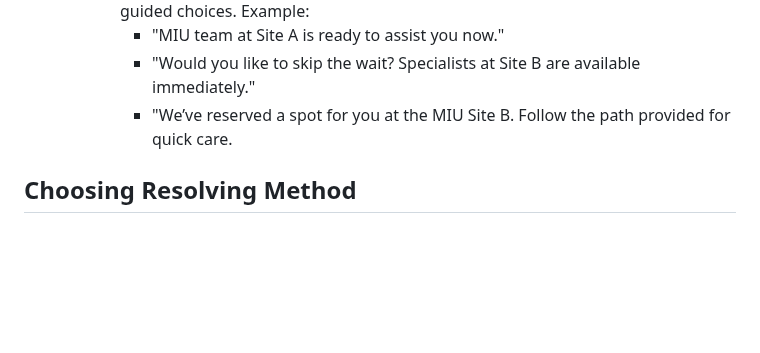
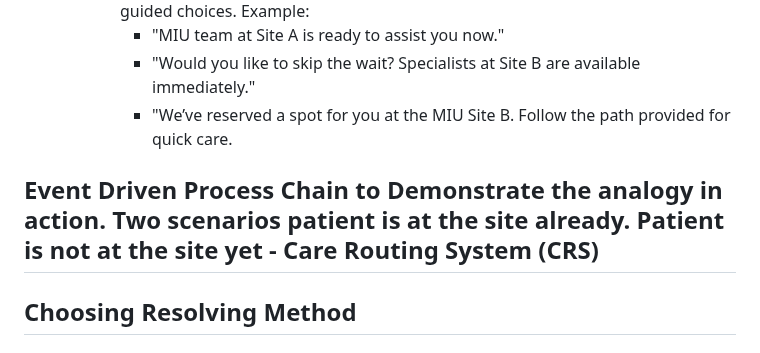
Before and after one commit to SlaviXG/Operations_Research_PHS_Challenge, a Markdown page: REPORT.md, the part around the change. Drawn GitHub-style; blank space fills up the shorter version.

```diff
--- a/REPORT.md
+++ b/REPORT.md
@@ -95,6 +95,7 @@
             - "Would you like to skip the wait? Specialists at Site B are available immediately."
             - "We’ve reserved a spot for you at the MIU Site B. Follow the path provided for quick care.
 
+## Event Driven Process Chain to Demonstrate the analogy in action. Two scenarios patient is at the site already. Patient is not at the site yet - Care Routing System (CRS)
 ## Choosing Resolving Method
 ### Analyze the Alternatives to understand outcomes of each (consequences)
 ### Comparison of the consequences and selection of the right alternative
```
